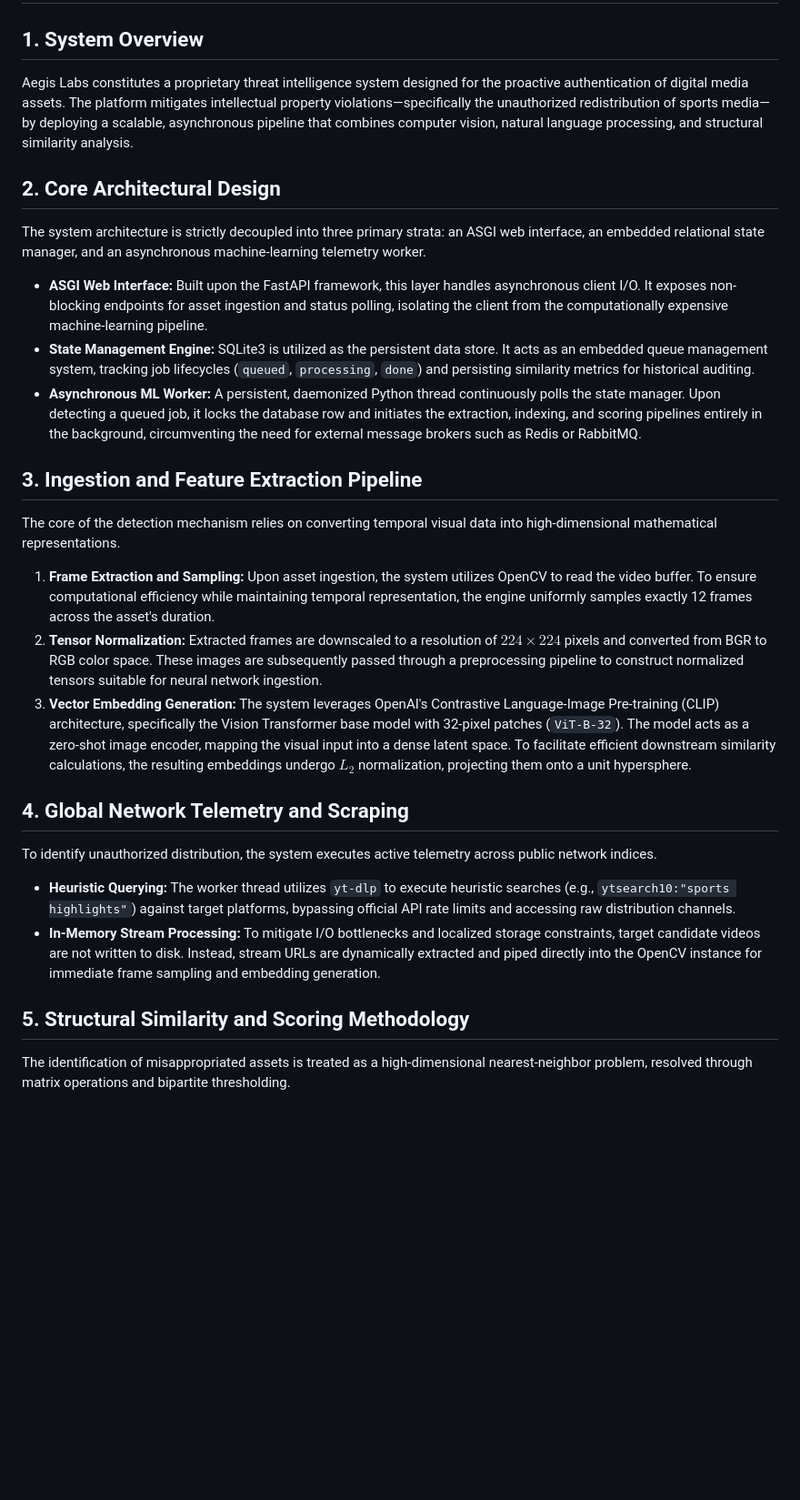
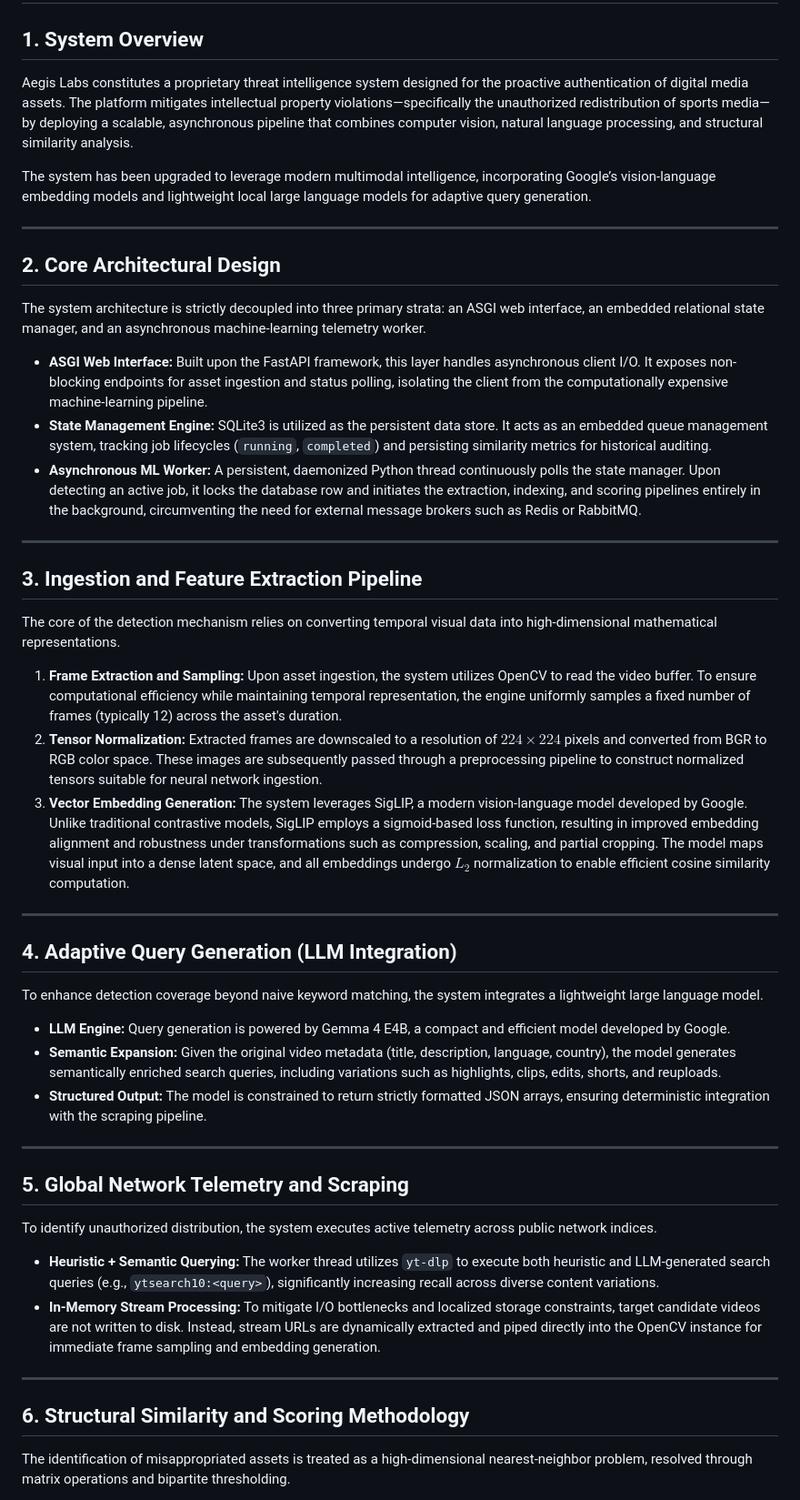
Before and after one commit to Imimi328/Aegis-Labs, a Markdown page: README.md, the part around one of its changes. Shown at 91% size. GitHub-like rendering; blank space fills up the shorter version.

```diff
--- a/README.md
+++ b/README.md
@@ -1,28 +1,53 @@
 # Aegis Labs: Architectural Overview and Methodological Framework
 
 ## 1. System Overview
+
 Aegis Labs constitutes a proprietary threat intelligence system designed for the proactive authentication of digital media assets. The platform mitigates intellectual property violations—specifically the unauthorized redistribution of sports media—by deploying a scalable, asynchronous pipeline that combines computer vision, natural language processing, and structural similarity analysis.
 
+The system has been upgraded to leverage modern multimodal intelligence, incorporating Google’s vision-language embedding models and lightweight local large language models for adaptive query generation.
+
+---
+
 ## 2. Core Architectural Design
+
 The system architecture is strictly decoupled into three primary strata: an ASGI web interface, an embedded relational state manager, and an asynchronous machine-learning telemetry worker.
 
-*   **ASGI Web Interface:** Built upon the FastAPI framework, this layer handles asynchronous client I/O. It exposes non-blocking endpoints for asset ingestion and status polling, isolating the client from the computationally expensive machine-learning pipeline.
-*   **State Management Engine:** SQLite3 is utilized as the persistent data store. It acts as an embedded queue management system, tracking job lifecycles (`queued`, `processing`, `done`) and persisting similarity metrics for historical auditing.
-*   **Asynchronous ML Worker:** A persistent, daemonized Python thread continuously polls the state manager. Upon detecting a queued job, it locks the database row and initiates the extraction, indexing, and scoring pipelines entirely in the background, circumventing the need for external message brokers such as Redis or RabbitMQ.
+* **ASGI Web Interface:** Built upon the FastAPI framework, this layer handles asynchronous client I/O. It exposes non-blocking endpoints for asset ingestion and status polling, isolating the client from the computationally expensive machine-learning pipeline.
+* **State Management Engine:** SQLite3 is utilized as the persistent data store. It acts as an embedded queue management system, tracking job lifecycles (`running`, `completed`) and persisting similarity metrics for historical auditing.
+* **Asynchronous ML Worker:** A persistent, daemonized Python thread continuously polls the state manager. Upon detecting an active job, it locks the database row and initiates the extraction, indexing, and scoring pipelines entirely in the background, circumventing the need for external message brokers such as Redis or RabbitMQ.
+
+---
 
 ## 3. Ingestion and Feature Extraction Pipeline
+
 The core of the detection mechanism relies on converting temporal visual data into high-dimensional mathematical representations.
 
-1.  **Frame Extraction and Sampling:** Upon asset ingestion, the system utilizes OpenCV to read the video buffer. To ensure computational efficiency while maintaining temporal representation, the engine uniformly samples exactly 12 frames across the asset's duration.
-2.  **Tensor Normalization:** Extracted frames are downscaled to a resolution of $224 \times 224$ pixels and converted from BGR to RGB color space. These images are subsequently passed through a preprocessing pipeline to construct normalized tensors suitable for neural network ingestion.
-3.  **Vector Embedding Generation:** The system leverages OpenAI's Contrastive Language-Image Pre-training (CLIP) architecture, specifically the Vision Transformer base model with 32-pixel patches (`ViT-B-32`). The model acts as a zero-shot image encoder, mapping the visual input into a dense latent space. To facilitate efficient downstream similarity calculations, the resulting embeddings undergo $L_2$ normalization, projecting them onto a unit hypersphere.
+1. **Frame Extraction and Sampling:** Upon asset ingestion, the system utilizes OpenCV to read the video buffer. To ensure computational efficiency while maintaining temporal representation, the engine uniformly samples a fixed number of frames (typically 12) across the asset's duration.
+2. **Tensor Normalization:** Extracted frames are downscaled to a resolution of $224 \times 224$ pixels and converted from BGR to RGB color space. These images are subsequently passed through a preprocessing pipeline to construct normalized tensors suitable for neural network ingestion.
+3. **Vector Embedding Generation:** The system leverages SigLIP, a modern vision-language model developed by Google. Unlike traditional contrastive models, SigLIP employs a sigmoid-based loss function, resulting in improved embedding alignment and robustness under transformations such as compression, scaling, and partial cropping. The model maps visual input into a dense latent space, and all embeddings undergo $L_2$ normalization to enable efficient cosine similarity computation.
 
-## 4. Global Network Telemetry and Scraping
+---
+
+## 4. Adaptive Query Generation (LLM Integration)
+
+To enhance detection coverage beyond naive keyword matching, the system integrates a lightweight large language model.
+
+* **LLM Engine:** Query generation is powered by Gemma 4 E4B, a compact and efficient model developed by Google.
+* **Semantic Expansion:** Given the original video metadata (title, description, language, country), the model generates semantically enriched search queries, including variations such as highlights, clips, edits, shorts, and reuploads.
+* **Structured Output:** The model is constrained to return strictly formatted JSON arrays, ensuring deterministic integration with the scraping pipeline.
+
+---
+
+## 5. Global Network Telemetry and Scraping
+
 To identify unauthorized distribution, the system executes active telemetry across public network indices.
 
-*   **Heuristic Querying:** The worker thread utilizes `yt-dlp` to execute heuristic searches (e.g., `ytsearch10:"sports highlights"`) against target platforms, bypassing official API rate limits and accessing raw distribution channels.
-*   **In-Memory Stream Processing:** To mitigate I/O bottlenecks and localized storage constraints, target candidate videos are not written to disk. Instead, stream URLs are dynamically extracted and piped directly into the OpenCV instance for immediate frame sampling and embedding generation.
+* **Heuristic + Semantic Querying:** The worker thread utilizes `yt-dlp` to execute both heuristic and LLM-generated search queries (e.g., `ytsearch10:<query>`), significantly increasing recall across diverse content variations.
+* **In-Memory Stream Processing:** To mitigate I/O bottlenecks and localized storage constraints, target candidate videos are not written to disk. Instead, stream URLs are dynamically extracted and piped directly into the OpenCV instance for immediate frame sampling and embedding generation.
 
-## 5. Structural Similarity and Scoring Methodology
+---
+
+## 6. Structural Similarity and Scoring Methodology
+
 The identification of misappropriated assets is treated as a high-dimensional nearest-neighbor problem, resolved through matrix operations and bipartite thresholding.
 
```
Also changed, not shown: other parts of README.md (+36 -7 lines).
